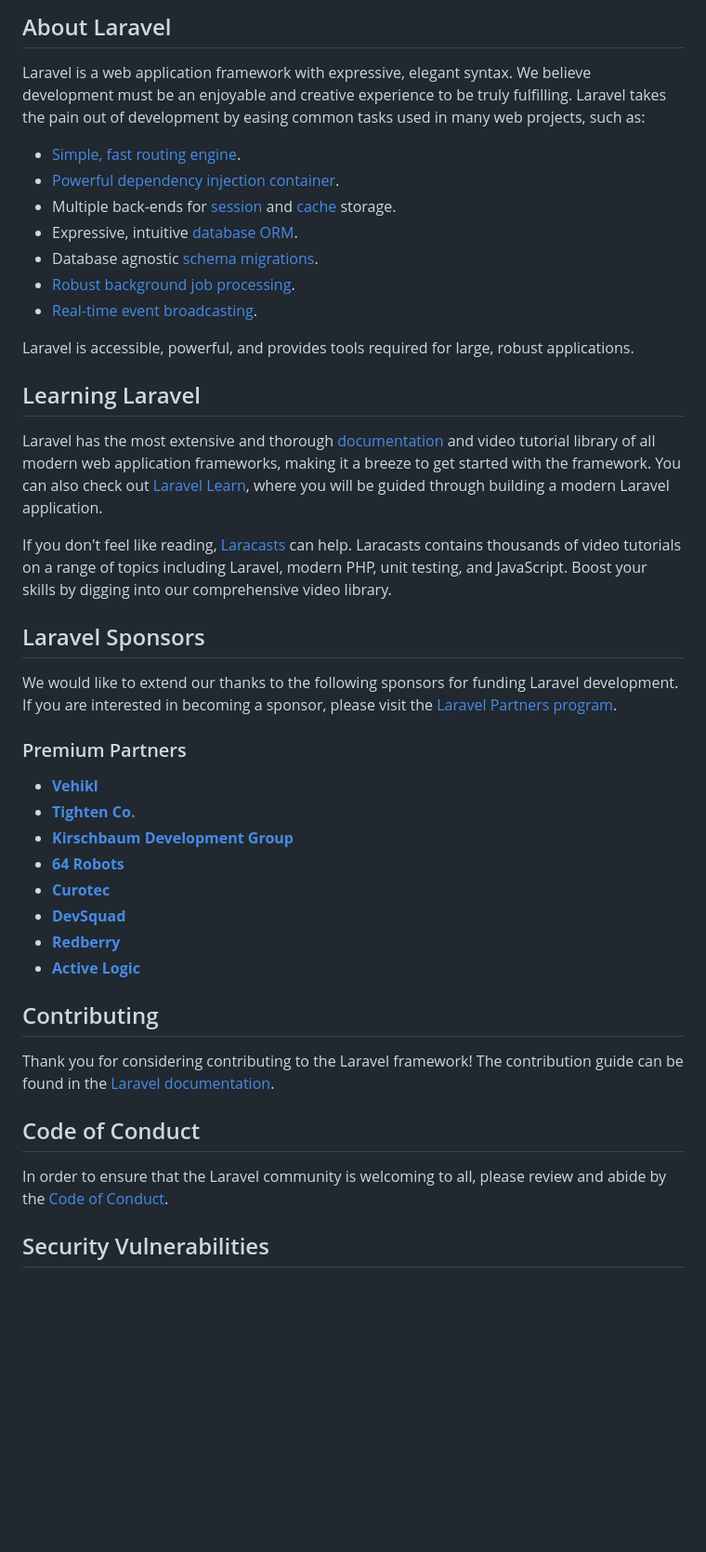
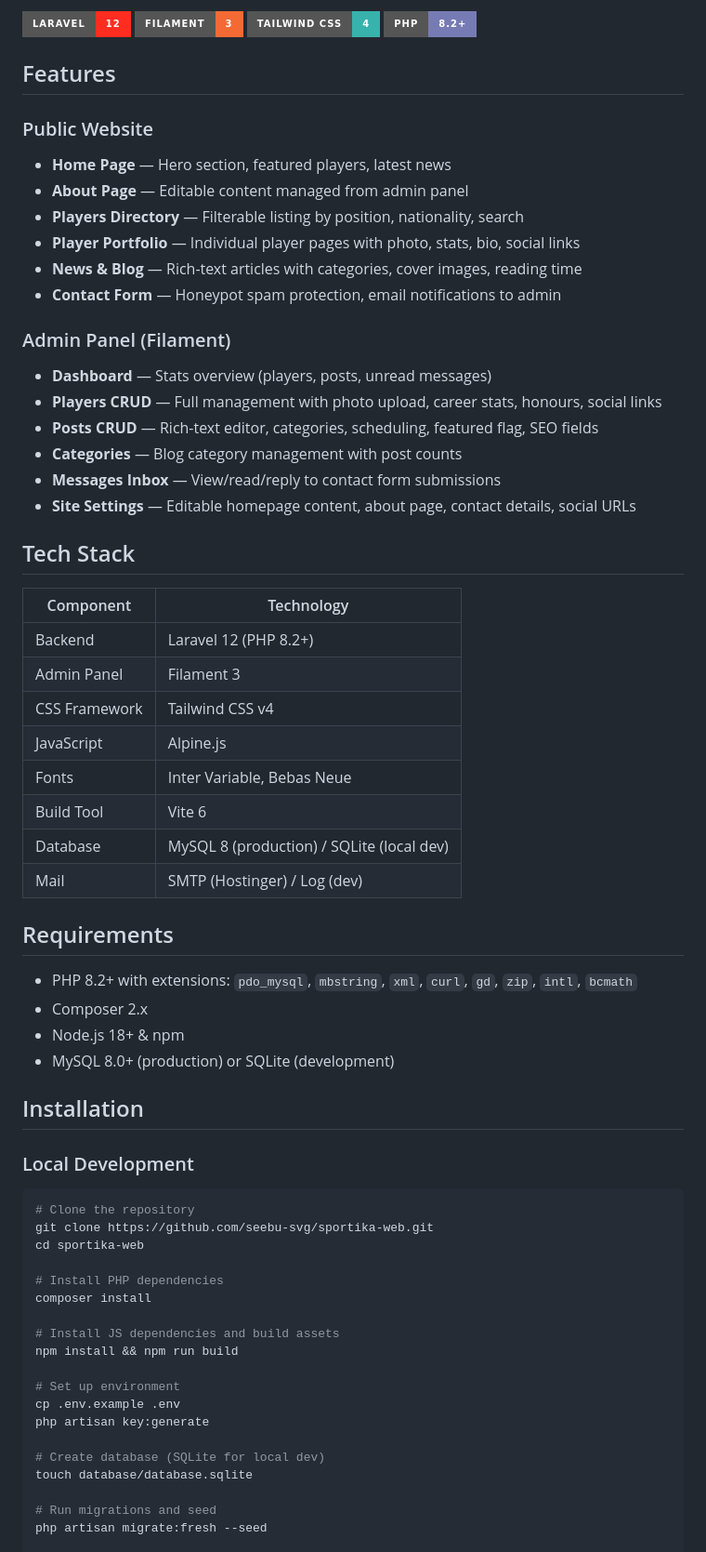
Before and after one commit to seebu-svg/sportika-web, a Markdown page: README.md, the part around one of its changes. Shown at 93% size. Drawn GitHub-style; badges without logos; blank space fills up the shorter version.

````diff
--- a/README.md
+++ b/README.md
@@ -9,46 +4,69 @@
 
-## About Laravel
+![Laravel](https://img.shields.io/badge/Laravel-12-FF2D20?style=for-the-badge&logo=laravel&logoColor=white)
+![Filament](https://img.shields.io/badge/Filament-3-F46A35?style=for-the-badge)
+![Tailwind CSS](https://img.shields.io/badge/Tailwind_CSS-4-38B2AC?style=for-the-badge&logo=tailwind-css&logoColor=white)
+![PHP](https://img.shields.io/badge/PHP-8.2+-777BB4?style=for-the-badge&logo=php&logoColor=white)
 
-Laravel is a web application framework with expressive, elegant syntax. We believe development must be an enjoyable and creative experience to be truly fulfilling. Laravel takes the pain out of development by easing common tasks used in many web projects, such as:
+## Features
 
-- [Simple, fast routing engine](https://laravel.com/docs/routing).
-- [Powerful dependency injection container](https://laravel.com/docs/container).
-- Multiple back-ends for [session](https://laravel.com/docs/session) and [cache](https://laravel.com/docs/cache) storage.
-- Expressive, intuitive [database ORM](https://laravel.com/docs/eloquent).
-- Database agnostic [schema migrations](https://laravel.com/docs/migrations).
-- [Robust background job processing](https://laravel.com/docs/queues).
-- [Real-time event broadcasting](https://laravel.com/docs/broadcasting).
+### Public Website
+- **Home Page** — Hero section, featured players, latest news
+- **About Page** — Editable content managed from admin panel
+- **Players Directory** — Filterable listing by position, nationality, search
+- **Player Portfolio** — Individual player pages with photo, stats, bio, social links
+- **News & Blog** — Rich-text articles with categories, cover images, reading time
+- **Contact Form** — Honeypot spam protection, email notifications to admin
 
-Laravel is accessible, powerful, and provides tools required for large, robust applications.
+### Admin Panel (Filament)
+- **Dashboard** — Stats overview (players, posts, unread messages)
+- **Players CRUD** — Full management with photo upload, career stats, honours, social links
+- **Posts CRUD** — Rich-text editor, categories, scheduling, featured flag, SEO fields
+- **Categories** — Blog category management with post counts
+- **Messages Inbox** — View/read/reply to contact form submissions
+- **Site Settings** — Editable homepage content, about page, contact details, social URLs
 
-## Learning Laravel
+## Tech Stack
 
-Laravel has the most extensive and thorough [documentation](https://laravel.com/docs) and video tutorial library of all modern web application frameworks, making it a breeze to get started with the framework. You can also check out [Laravel Learn](https://laravel.com/learn), where you will be guided through building a modern Laravel application.
+| Component | Technology |
+|-----------|------------|
+| Backend | Laravel 12 (PHP 8.2+) |
+| Admin Panel | Filament 3 |
+| CSS Framework | Tailwind CSS v4 |
+| JavaScript | Alpine.js |
+| Fonts | Inter Variable, Bebas Neue |
+| Build Tool | Vite 6 |
+| Database | MySQL 8 (production) / SQLite (local dev) |
+| Mail | SMTP (Hostinger) / Log (dev) |
 
-If you don't feel like reading, [Laracasts](https://laracasts.com) can help. Laracasts contains thousands of video tutorials on a range of topics including Laravel, modern PHP, unit testing, and JavaScript. Boost your skills by digging into our comprehensive video library.
+## Requirements
 
-## Laravel Sponsors
+- PHP 8.2+ with extensions: `pdo_mysql`, `mbstring`, `xml`, `curl`, `gd`, `zip`, `intl`, `bcmath`
+- Composer 2.x
+- Node.js 18+ & npm
+- MySQL 8.0+ (production) or SQLite (development)
 
-We would like to extend our thanks to the following sponsors for funding Laravel development. If you are interested in becoming a sponsor, please visit the [Laravel Partners program](https://partners.laravel.com).
+## Installation
 
-### Premium Partners
+### Local Development
 
-- **[Vehikl](https://vehikl.com)**
-- **[Tighten Co.](https://tighten.co)**
-- **[Kirschbaum Development Group](https://kirschbaumdevelopment.com)**
-- **[64 Robots](https://64robots.com)**
-- **[Curotec](https://www.curotec.com/services/technologies/laravel)**
-- **[DevSquad](https://devsquad.com/hire-laravel-developers)**
-- **[Redberry](https://redberry.international/laravel-development)**
-- **[Active Logic](https://activelogic.com)**
+```bash
+# Clone the repository
+git clone https://github.com/seebu-svg/sportika-web.git
+cd sportika-web
 
-## Contributing
+# Install PHP dependencies
+composer install
 
-Thank you for considering contributing to the Laravel framework! The contribution guide can be found in the [Laravel documentation](https://laravel.com/docs/contributions).
+# Install JS dependencies and build assets
+npm install && npm run build
 
-## Code of Conduct
+# Set up environment
+cp .env.example .env
+php artisan key:generate
 
-In order to ensure that the Laravel community is welcoming to all, please review and abide by the [Code of Conduct](https://laravel.com/docs/contributions#code-of-conduct).
+# Create database (SQLite for local dev)
+touch database/database.sqlite
 
-## Security Vulnerabilities
+# Run migrations and seed
+php artisan migrate:fresh --seed
 
````
Also changed, not shown: other parts of README.md (+166 -9 lines).
